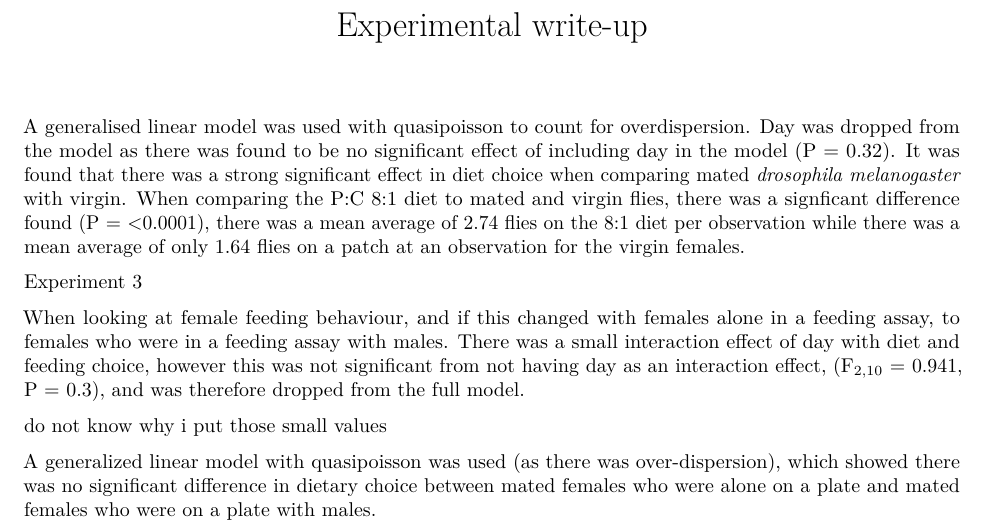
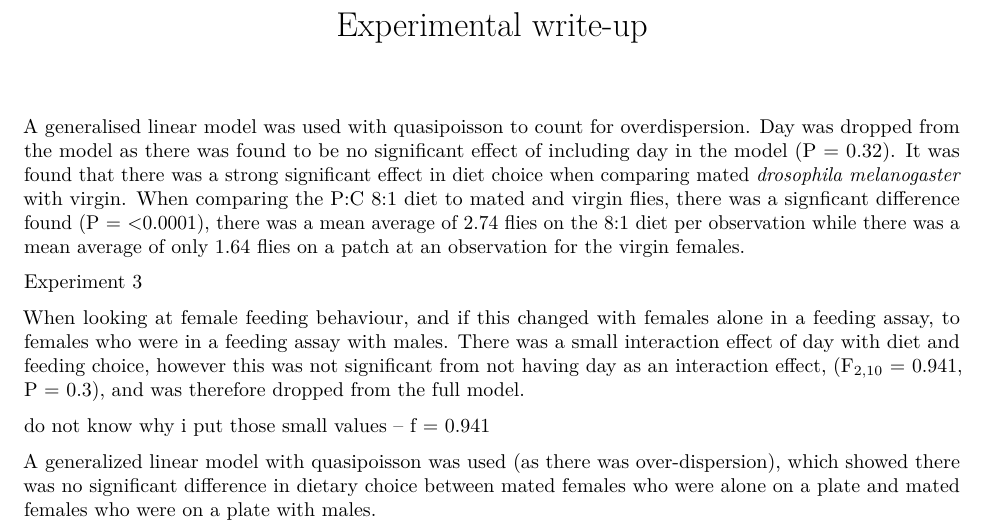
Before and after one commit to katherinemillar02/effects-of-dietary-choice-on-lifespan-in-drosophila-melanogaster, an R Markdown document (Experimental Write-up.Rmd): part of the page, cut so that both start at the same text. Rendered offline with R 4.5, knitr and Pandoc, then LaTeX, with nearby package versions.

Commit message:
Editing the data analysis notebook.

```diff
--- a/Experimental Write-up.Rmd
+++ b/Experimental Write-up.Rmd
@@ -18,6 +18,6 @@ Experiment 3
 
 When looking at female feeding behaviour, and if this changed with females alone in a feeding assay, to females who were in a feeding assay with males. There was a small interaction effect of day with diet and feeding choice, however this was not significant from not having day as an interaction effect, (F~2,10~ = 0.941, P = 0.3), and was therefore dropped from the full model.
 
-do not know why i put those small values
+do not know why i put those small values -- f = 0.941
 
 A generalized linear model with quasipoisson was used (as there was over-dispersion), which showed there was no significant difference in dietary choice between mated females who were alone on a plate and mated females who were on a plate with males.
```
